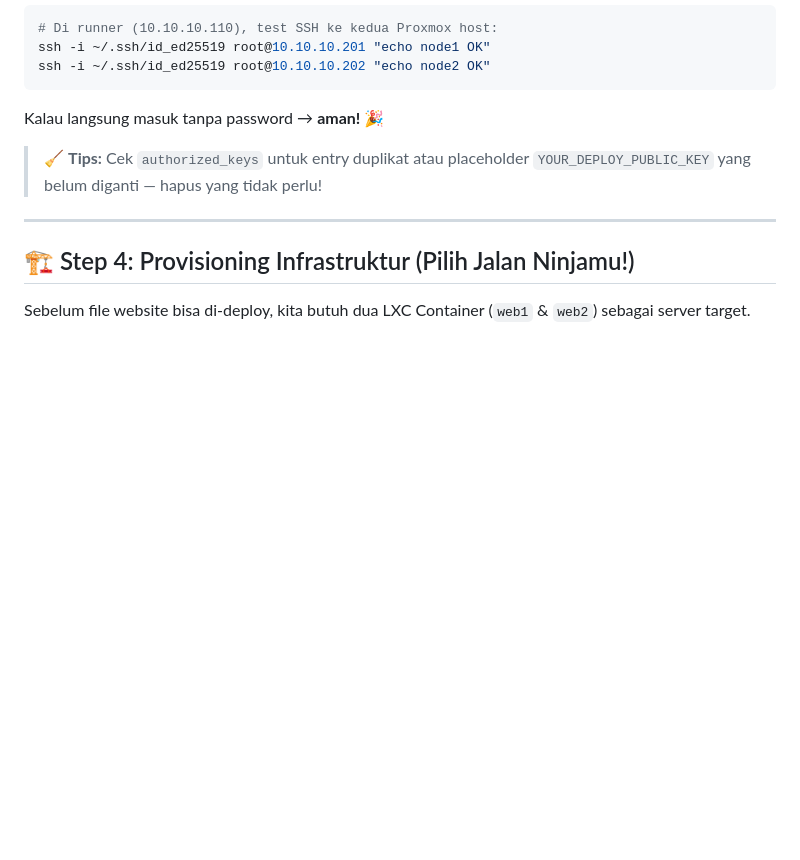
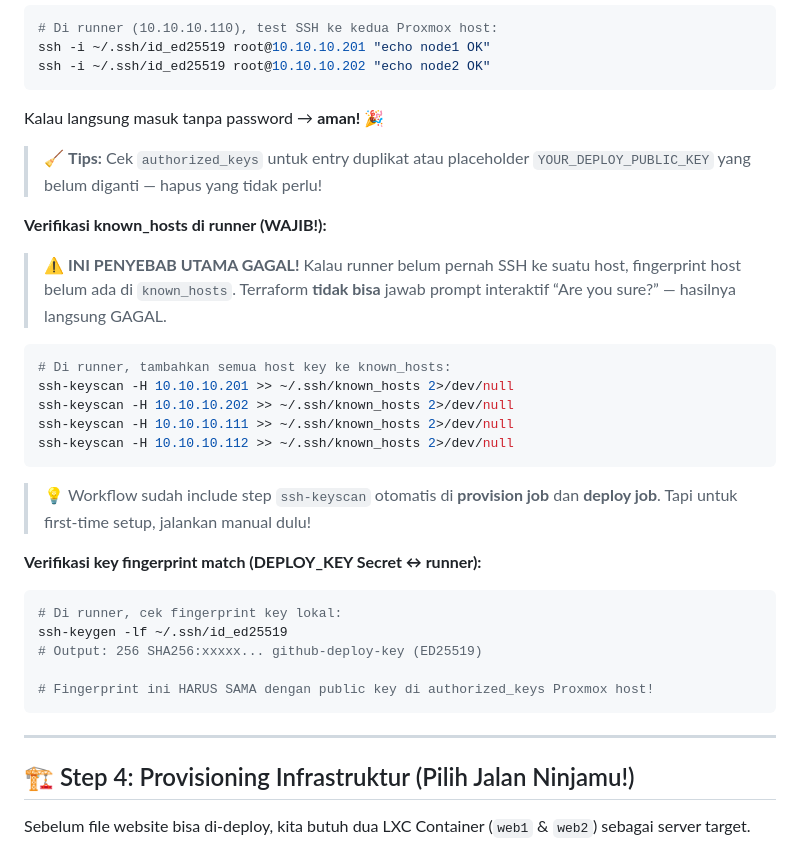
Before and after one commit to tefact/CYSEC-V2, a Markdown page: README.md, the part around one of its changes. GitHub-like rendering; blank space fills up the shorter version.

````diff
--- a/README.md
+++ b/README.md
@@ -432,6 +432,29 @@ Kalau langsung masuk tanpa password → **aman!** 🎉
 
 > 🧹 **Tips:** Cek `authorized_keys` untuk entry duplikat atau placeholder `YOUR_DEPLOY_PUBLIC_KEY` yang belum diganti — hapus yang tidak perlu!
 
+**Verifikasi known_hosts di runner (WAJIB!):**
+
+> ⚠️ **INI PENYEBAB UTAMA GAGAL!** Kalau runner belum pernah SSH ke suatu host, fingerprint host belum ada di `known_hosts`. Terraform **tidak bisa** jawab prompt interaktif “Are you sure?” — hasilnya langsung GAGAL.
+
+```bash
+# Di runner, tambahkan semua host key ke known_hosts:
+ssh-keyscan -H 10.10.10.201 >> ~/.ssh/known_hosts 2>/dev/null
+ssh-keyscan -H 10.10.10.202 >> ~/.ssh/known_hosts 2>/dev/null
+ssh-keyscan -H 10.10.10.111 >> ~/.ssh/known_hosts 2>/dev/null
+ssh-keyscan -H 10.10.10.112 >> ~/.ssh/known_hosts 2>/dev/null
+```
+
+> 💡 Workflow sudah include step `ssh-keyscan` otomatis di **provision job** dan **deploy job**. Tapi untuk first-time setup, jalankan manual dulu!
+
+**Verifikasi key fingerprint match (DEPLOY_KEY Secret ↔ runner):**
+```bash
+# Di runner, cek fingerprint key lokal:
+ssh-keygen -lf ~/.ssh/id_ed25519
+# Output: 256 SHA256:xxxxx... github-deploy-key (ED25519)
+
+# Fingerprint ini HARUS SAMA dengan public key di authorized_keys Proxmox host!
+```
+
 ---
 
 ## 🏗️ Step 4: Provisioning Infrastruktur (Pilih Jalan Ninjamu!)
````
Also changed, not shown: other parts of README.md (+27 -0 lines).
